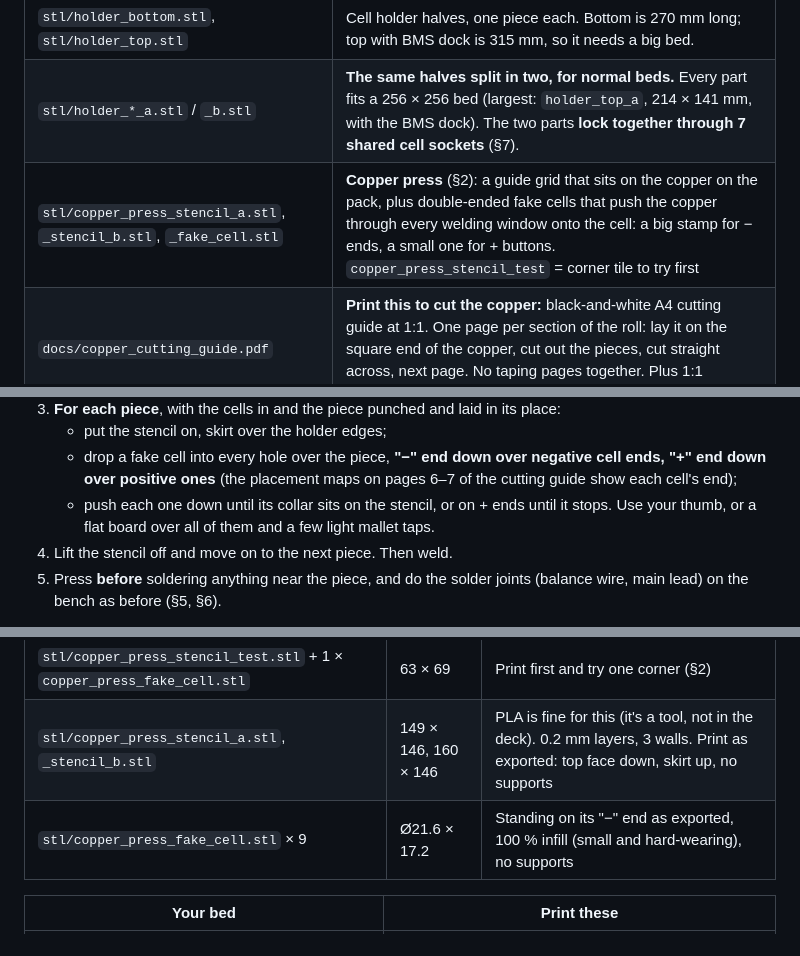
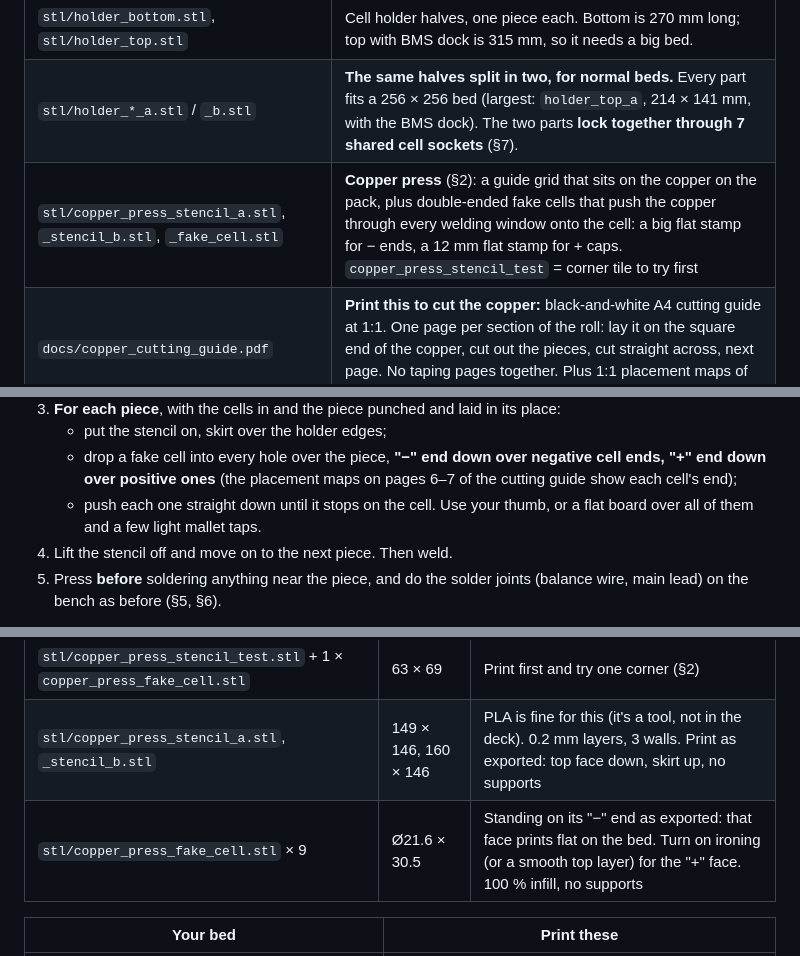
Before and after one commit to Normal99/MaxG3Cellholder, a Markdown page: README.md, 3 parts joined by grey strips. Rendered like a GitHub page.

```diff
--- a/README.md
+++ b/README.md
@@ -18,7 +18,7 @@ Cellholder for a custom 20s4p battery for the Segway Ninebot Max G3 without cutt
 |---|---|
 | `stl/holder_bottom.stl`, `stl/holder_top.stl` | Cell holder halves, one piece each. Bottom is 270 mm long; top with BMS dock is 315 mm, so it needs a big bed. |
 | `stl/holder_*_a.stl` / `_b.stl` | **The same halves split in two, for normal beds.** Every part fits a 256 × 256 bed (largest: `holder_top_a`, 214 × 141 mm, with the BMS dock). The two parts **lock together through 7 shared cell sockets** (§7). |
-| `stl/copper_press_stencil_a.stl`, `_stencil_b.stl`, `_fake_cell.stl` | **Copper press** (§2): a guide grid that sits on the copper on the pack, plus double-ended fake cells that push the copper through every welding window onto the cell: a big stamp for − ends, a small one for + buttons. `copper_press_stencil_test` = corner tile to try first |
+| `stl/copper_press_stencil_a.stl`, `_stencil_b.stl`, `_fake_cell.stl` | **Copper press** (§2): a guide grid that sits on the copper on the pack, plus double-ended fake cells that push the copper through every welding window onto the cell: a big flat stamp for − ends, a 12 mm flat stamp for + caps. `copper_press_stencil_test` = corner tile to try first |
 | `docs/copper_cutting_guide.pdf` | **Print this to cut the copper:** black-and-white A4 cutting guide at 1:1. One page per section of the roll: lay it on the square end of the copper, cut out the pieces, cut straight across, next page. No taping pages together. Plus 1:1 placement maps of both faces |
 | `docs/copper_cutlist.svg` | **Copper cut list:** every distinct copper shape once, 1:1, with count, edge lengths and punch holes |
 | `docs/copper_roll_plan.svg` | Every copper piece nested on a **100 mm wide roll** (the same plan as the PDF, in one picture) |
@@ -133,7 +135,7 @@ How to use it:
 3. **For each piece**, with the cells in and the piece punched and laid in its place:
    * put the stencil on, skirt over the holder edges;
    * drop a fake cell into every hole over the piece, **"−" end down over negative cell ends, "+" end down over positive ones** (the placement maps on pages 6–7 of the cutting guide show each cell's end);
-   * push each one down until its collar sits on the stencil, or on + ends until it stops. Use your thumb, or a flat board over all of them and a few light mallet taps.
+   * push each one straight down until it stops on the cell. Use your thumb, or a flat board over all of them and a few light mallet taps.
 4. Lift the stencil off and move on to the next piece. Then weld.
 5. Press **before** soldering anything near the piece, and do the solder joints (balance wire, main lead) on the bench as before (§5, §6).
 
@@ -230,7 +232,7 @@ It's only the two holder halves. The BMS dock is part of the top half. Plus, as
 |---|---|---|
 | `stl/copper_press_stencil_test.stl` + 1 × `copper_press_fake_cell.stl` | 63 × 69 | Print first and try one corner (§2) |
 | `stl/copper_press_stencil_a.stl`, `_stencil_b.stl` | 149 × 146, 160 × 146 | PLA is fine for this (it's a tool, not in the deck). 0.2 mm layers, 3 walls. Print as exported: top face down, skirt up, no supports |
-| `stl/copper_press_fake_cell.stl` × 9 | Ø21.6 × 17.2 | Standing on its "−" end as exported, 100 % infill (small and hard-wearing), no supports |
+| `stl/copper_press_fake_cell.stl` × 9 | Ø21.6 × 30.5 | Standing on its "−" end as exported: that face prints flat on the bed. Turn on ironing (or a smooth top layer) for the "+" face. 100 % infill, no supports |
 
 | Your bed | Print these |
 |---|---|
```
Also changed, not shown: other parts of README.md (+9 -7 lines), docs/render_copper_press.png, docs/render_fake_cell.png, 2 other files.
